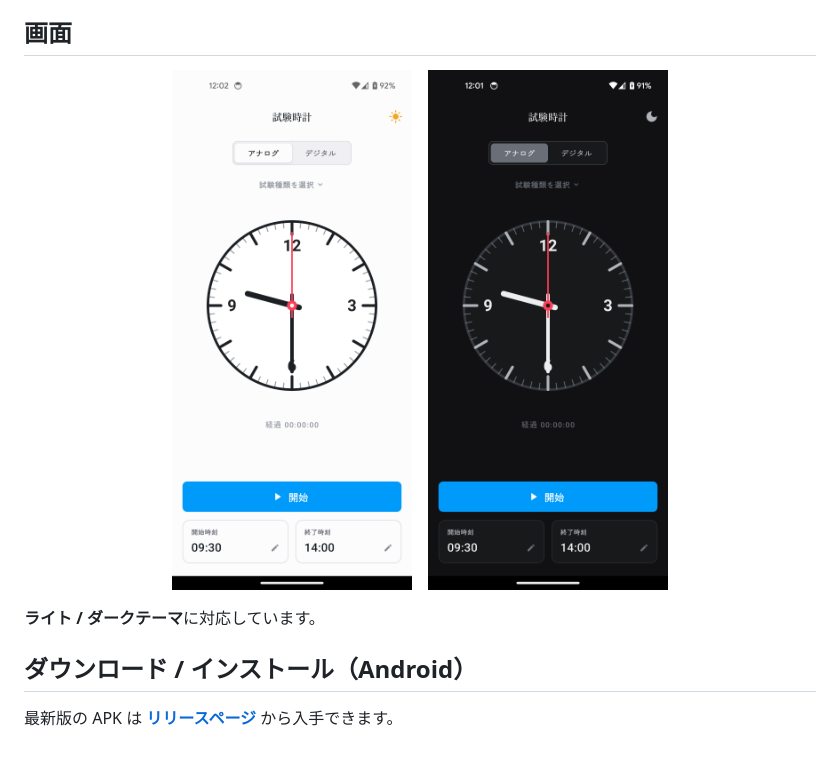
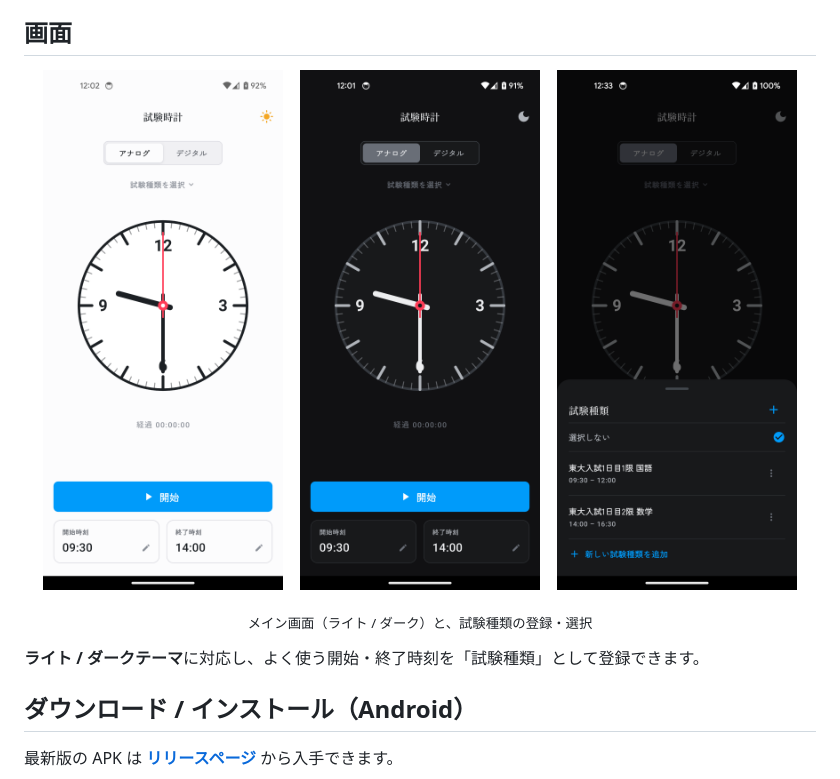
Before and after one commit to TatsuhitoYoshikawa/shikendokei_app, a Markdown page: README.md, the part around the change. GitHub-like rendering; pictures changed too: docs/screenshots/exam_types.png (added); blank space fills up the shorter version.

Commit message:
README に試験種類の設定画面のスクリーンショットを追加
Co-Authored-By: Claude Opus 4.8 (1M context) <noreply@anthropic.com>

```diff
--- a/README.md
+++ b/README.md
@@ -8,9 +8,13 @@
   <img src="docs/screenshots/main.png" width="240" alt="メイン画面（ライト）">
   &nbsp;&nbsp;
   <img src="docs/screenshots/main_dark.png" width="240" alt="メイン画面（ダーク）">
+  &nbsp;&nbsp;
+  <img src="docs/screenshots/exam_types.png" width="240" alt="試験種類の設定">
 </p>
 
-**ライト / ダークテーマ**に対応しています。
+<p align="center"><sub>メイン画面（ライト / ダーク）と、試験種類の登録・選択</sub></p>
+
+**ライト / ダークテーマ**に対応し、よく使う開始・終了時刻を「試験種類」として登録できます。
 
 ## ダウンロード / インストール（Android）
 
```
